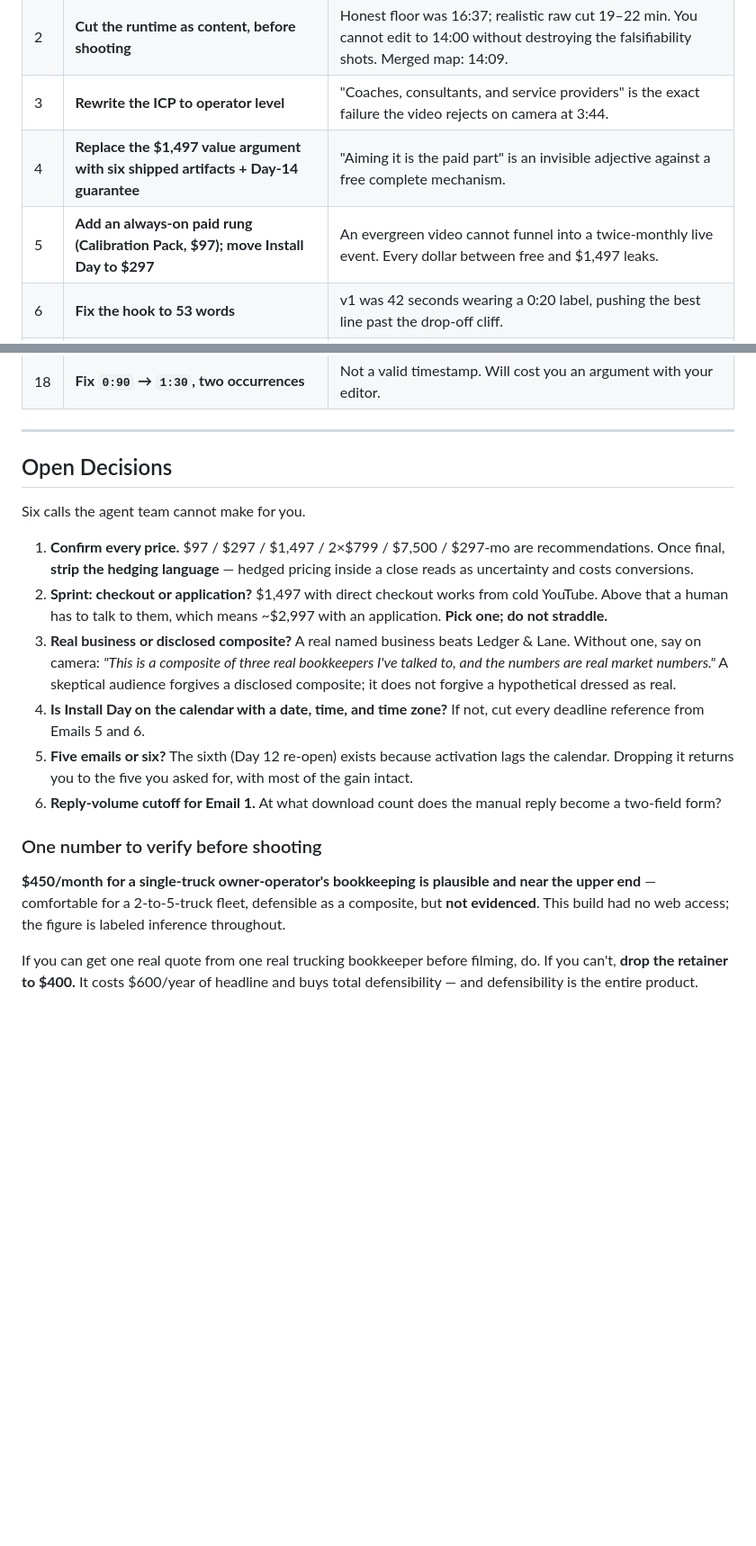
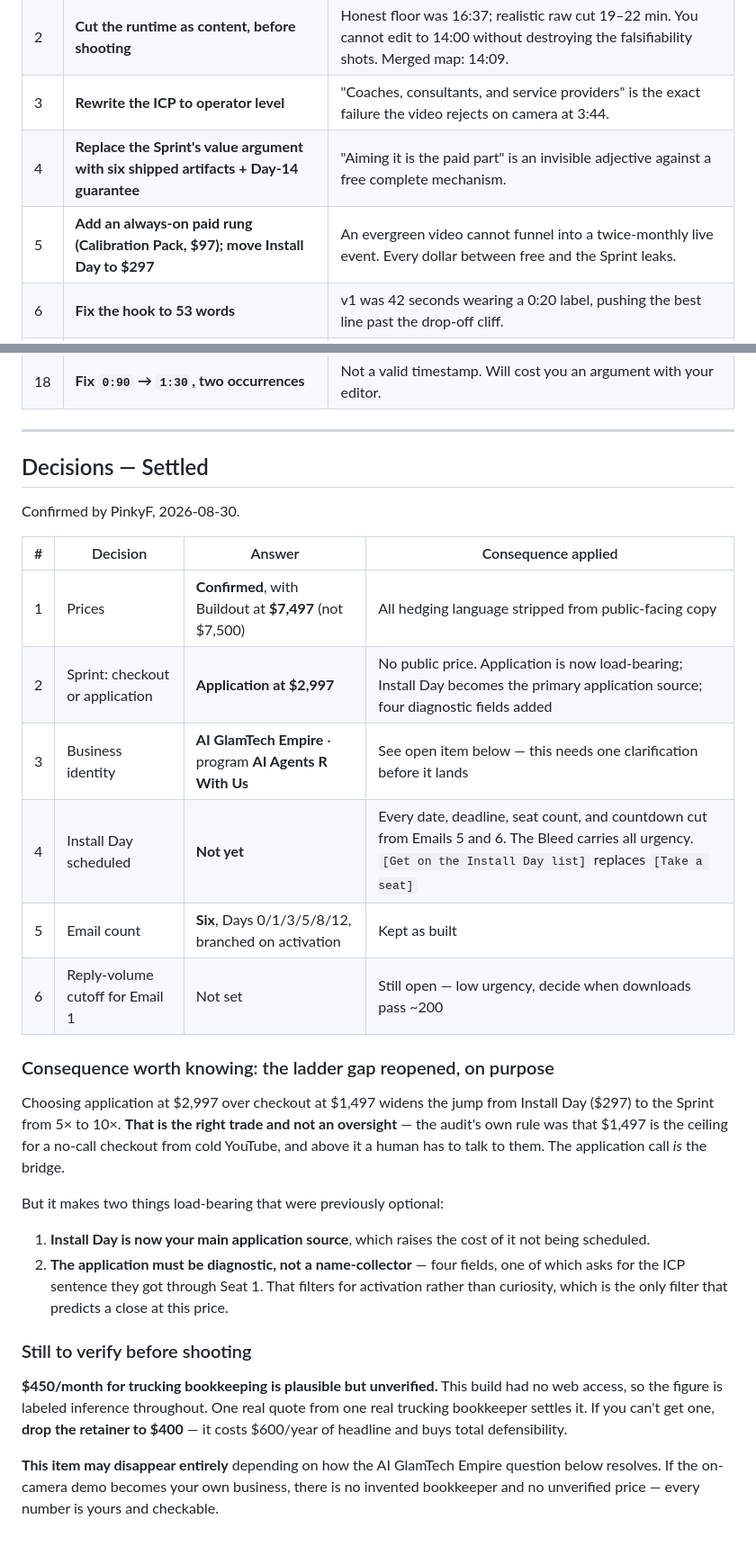
Before and after one commit to AIGlamTechEmpire/saas-build-strategy, a Markdown page: outputs/final-video-brief.md, 2 parts joined by grey strips. Shown at 90% size. Rendered like a GitHub page; blank space fills up the shorter version.

```diff
--- a/outputs/final-video-brief.md
+++ b/outputs/final-video-brief.md
@@ -601,8 +623,8 @@ Merged from both auditors, ranked by damage if shipped as-is.
 | 1 | **Replace `$5,400` everywhere with `$1,500 → $2,700 · SAME 6 CLIENTS`** | Arithmetically false as framed. One comment does the math and every honest beat gets re-read as staged. |
 | 2 | **Cut the runtime as content, before shooting** | Honest floor was 16:37; realistic raw cut 19–22 min. You cannot edit to 14:00 without destroying the falsifiability shots. Merged map: 14:09. |
 | 3 | **Rewrite the ICP to operator level** | "Coaches, consultants, and service providers" is the exact failure the video rejects on camera at 3:44. |
-| 4 | **Replace the $1,497 value argument with six shipped artifacts + Day-14 guarantee** | "Aiming it is the paid part" is an invisible adjective against a free complete mechanism. |
-| 5 | **Add an always-on paid rung (Calibration Pack, $97); move Install Day to $297** | An evergreen video cannot funnel into a twice-monthly live event. Every dollar between free and $1,497 leaks. |
+| 4 | **Replace the Sprint's value argument with six shipped artifacts + Day-14 guarantee** | "Aiming it is the paid part" is an invisible adjective against a free complete mechanism. |
+| 5 | **Add an always-on paid rung (Calibration Pack, $97); move Install Day to $297** | An evergreen video cannot funnel into a twice-monthly live event. Every dollar between free and the Sprint leaks. |
 | 6 | **Fix the hook to 53 words** | v1 was 42 seconds wearing a 0:20 label, pushing the best line past the drop-off cliff. |
 | 7 | **Say the email gate out loud in the CTA** | The video promises a folder, the next click is a form. This audience is calibrated to punish exactly that. |
 | 8 | **Add the Broken-Order Test at 9:59** | The only beat that *proves* the mechanism rather than asserting it. Cheapest high-leverage addition available. |
@@ -619,19 +641,30 @@ Merged from both auditors, ranked by damage if shipped as-is.
 
 ---
 
-## Open Decisions
+## Decisions — Settled
 
-Six calls the agent team cannot make for you.
+Confirmed by PinkyF, 2026-08-30.
 
-1. **Confirm every price.** $97 / $297 / $1,497 / 2×$799 / $7,500 / $297-mo are recommendations. Once final, **strip the hedging language** — hedged pricing inside a close reads as uncertainty and costs conversions.
-2. **Sprint: checkout or application?** $1,497 with direct checkout works from cold YouTube. Above that a human has to talk to them, which means ~$2,997 with an application. **Pick one; do not straddle.**
-3. **Real business or disclosed composite?** A real named business beats Ledger & Lane. Without one, say on camera: *"This is a composite of three real bookkeepers I've talked to, and the numbers are real market numbers."* A skeptical audience forgives a disclosed composite; it does not forgive a hypothetical dressed as real.
-4. **Is Install Day on the calendar with a date, time, and time zone?** If not, cut every deadline reference from Emails 5 and 6.
-5. **Five emails or six?** The sixth (Day 12 re-open) exists because activation lags the calendar. Dropping it returns you to the five you asked for, with most of the gain intact.
-6. **Reply-volume cutoff for Email 1.** At what download count does the manual reply become a two-field form?
+| # | Decision | Answer | Consequence applied |
+|---|---|---|---|
+| 1 | Prices | **Confirmed**, with Buildout at **$7,497** (not $7,500) | All hedging language stripped from public-facing copy |
+| 2 | Sprint: checkout or application | **Application at $2,997** | No public price. Application is now load-bearing; Install Day becomes the primary application source; four diagnostic fields added |
+| 3 | Business identity | **AI GlamTech Empire** · program **AI Agents R With Us** | See open item below — this needs one clarification before it lands |
+| 4 | Install Day scheduled | **Not yet** | Every date, deadline, seat count, and countdown cut from Emails 5 and 6. The Bleed carries all urgency. `[Get on the Install Day list]` replaces `[Take a seat]` |
+| 5 | Email count | **Six**, Days 0/1/3/5/8/12, branched on activation | Kept as built |
+| 6 | Reply-volume cutoff for Email 1 | Not set | Still open — low urgency, decide when downloads pass ~200 |
 
-### One number to verify before shooting
+### Consequence worth knowing: the ladder gap reopened, on purpose
 
-**$450/month for a single-truck owner-operator's bookkeeping is plausible and near the upper end** — comfortable for a 2-to-5-truck fleet, defensible as a composite, but **not evidenced**. This build had no web access; the figure is labeled inference throughout.
+Choosing application at $2,997 over checkout at $1,497 widens the jump from Install Day ($297) to the Sprint from 5× to 10×. **That is the right trade and not an oversight** — the audit's own rule was that $1,497 is the ceiling for a no-call checkout from cold YouTube, and above it a human has to talk to them. The application call *is* the bridge.
 
-If you can get one real quote from one real trucking bookkeeper before filming, do. If you can't, **drop the retainer to $400.** It costs $600/year of headline and buys total defensibility — and defensibility is the entire product.
+But it makes two things load-bearing that were previously optional:
+
+1. **Install Day is now your main application source**, which raises the cost of it not being scheduled.
+2. **The application must be diagnostic, not a name-collector** — four fields, one of which asks for the ICP sentence they got through Seat 1. That filters for activation rather than curiosity, which is the only filter that predicts a close at this price.
+
+### Still to verify before shooting
+
+**$450/month for trucking bookkeeping is plausible but unverified.** This build had no web access, so the figure is labeled inference throughout. One real quote from one real trucking bookkeeper settles it. If you can't get one, **drop the retainer to $400** — it costs $600/year of headline and buys total defensibility.
+
+**This item may disappear entirely** depending on how the AI GlamTech Empire question below resolves. If the on-camera demo becomes your own business, there is no invented bookkeeper and no unverified price — every number is yours and checkable.
```
Also changed, not shown: other parts of outputs/final-video-brief.md (+45 -23 lines), PRD.md (+1 -1 lines), outputs/revenue-agent-demo.md (+3 -3 lines).
